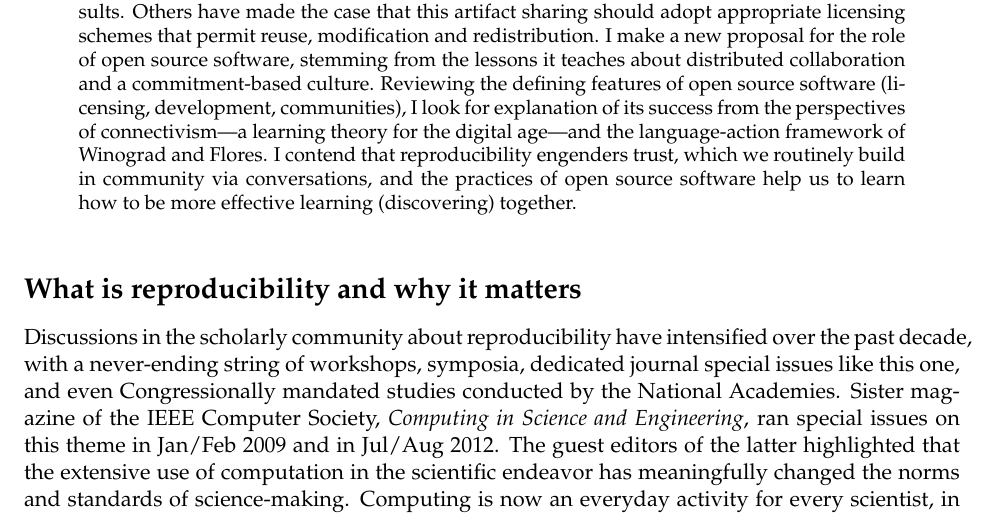
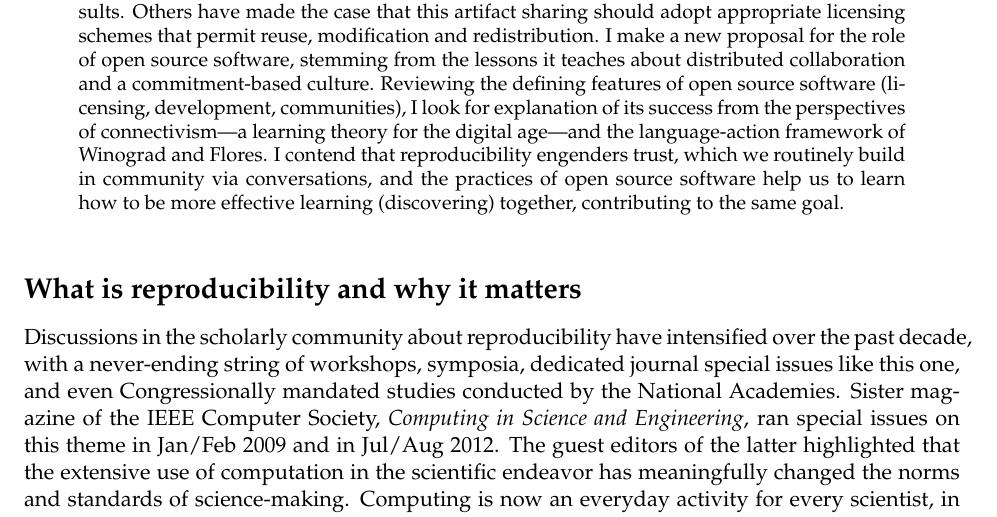
Before and after one commit to labarba/oss_in_rr, a LaTeX document (Barba2022-oss_in_rr.tex): part of page 1 of 10, cut so that both start at the same text. Compiled offline with pdfLaTeX.

Commit message:
small edit

```diff
--- a/Barba2022-oss_in_rr.tex
+++ b/Barba2022-oss_in_rr.tex
@@ -102,7 +102,7 @@ Reproducibility is inseparable from transparency, as sharing data, code and comp
 Others have made the case that this artifact sharing should adopt appropriate licensing schemes that permit reuse, modification and redistribution.
 I make a new proposal for the role of open source software, stemming from the lessons it teaches about distributed collaboration and a commitment-based culture.
 Reviewing the defining features of open source software (licensing, development, communities), I look for explanation of its success from the perspectives of connectivism---a learning theory for the digital age---and the language-action framework of Winograd and Flores.
-I contend that reproducibility engenders trust, which we routinely build in community via conversations, and the practices of open source software help us to learn how to be more effective learning (discovering) together.
+I contend that reproducibility engenders trust, which we routinely build in community via conversations, and the practices of open source software help us to learn how to be more effective learning (discovering) together, contributing to the same goal.
 \end{abstract}
 
 \section*{What is reproducibility and why it matters}
```
